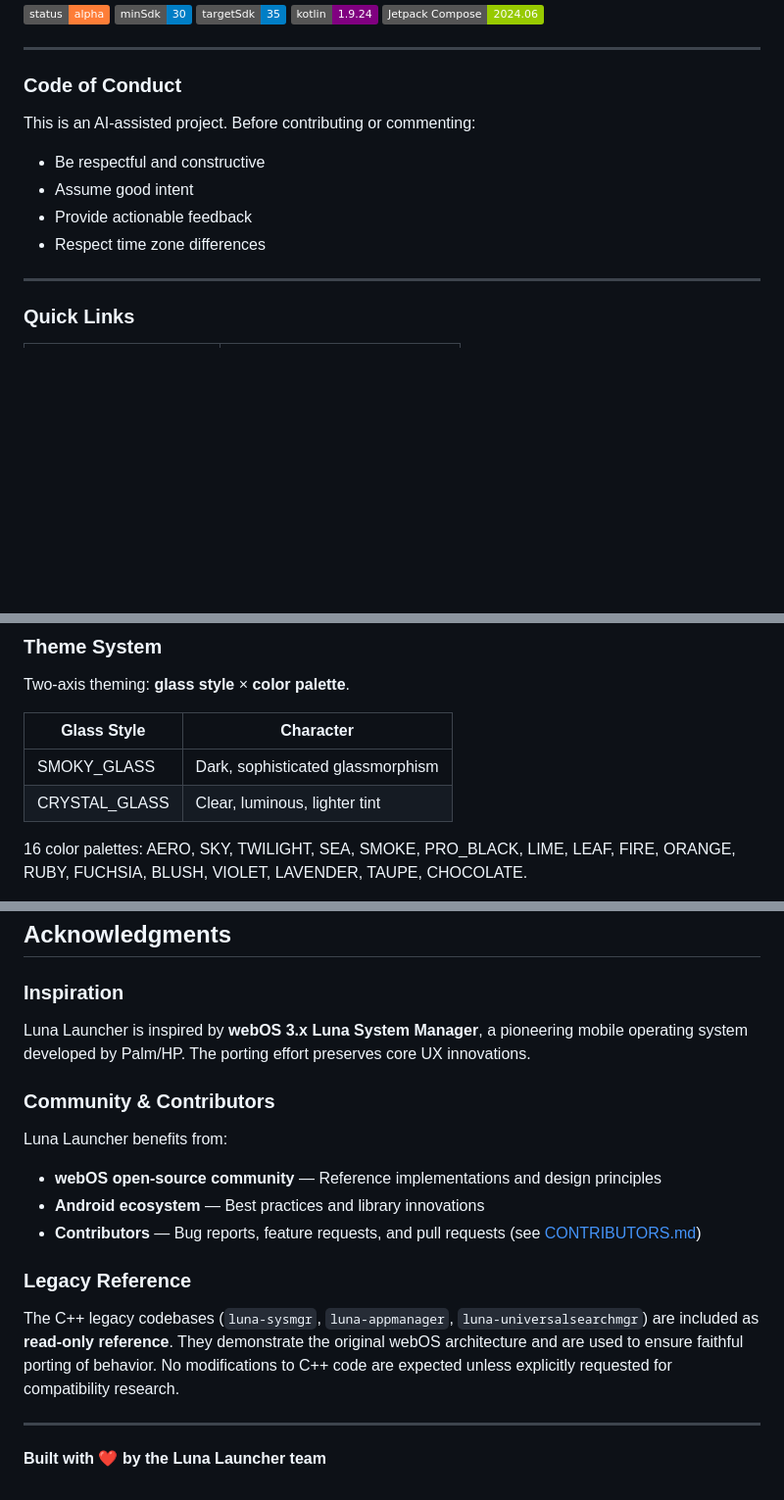
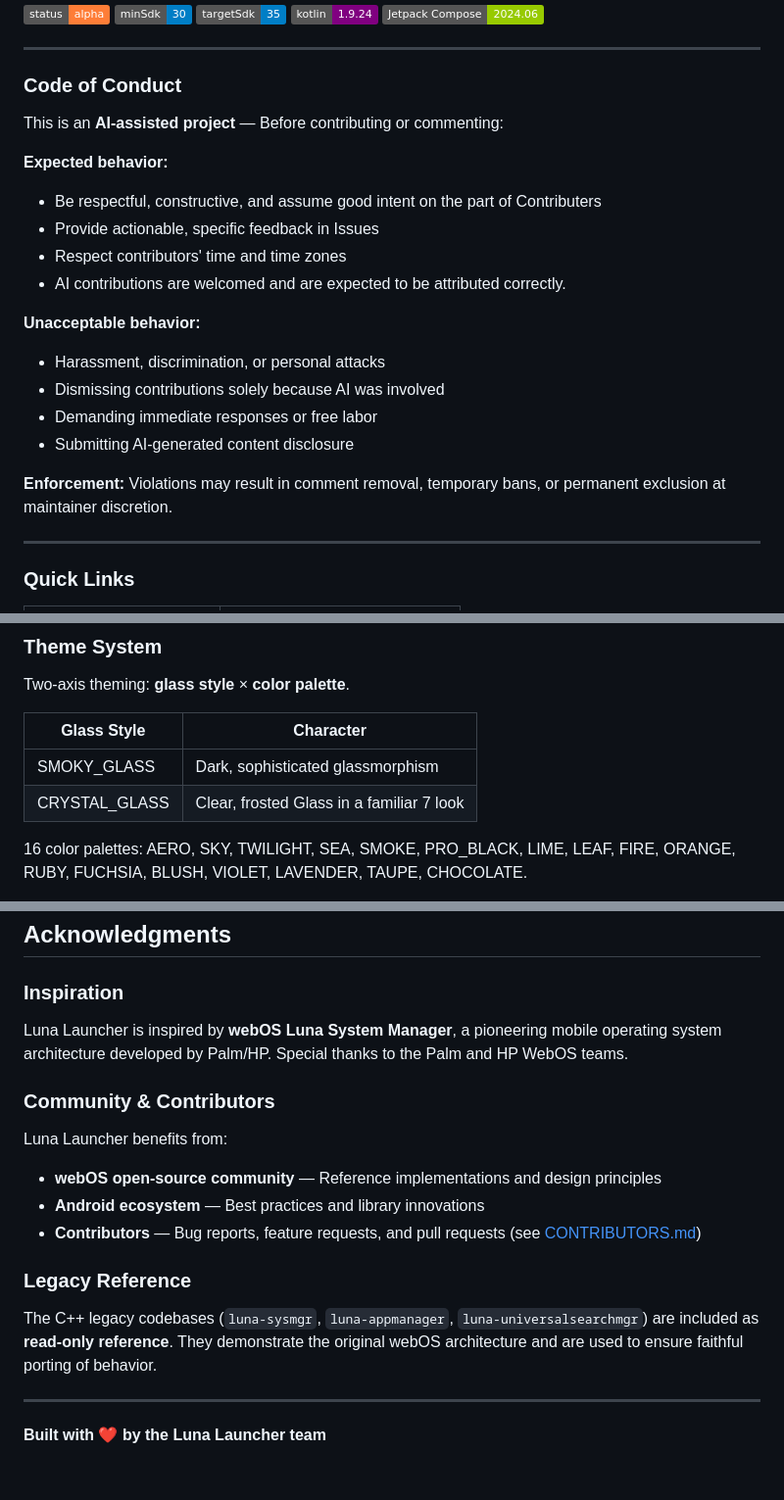
Before and after one commit to Shiz0id/LunaLauncher, a Markdown page: README.md, 3 parts joined by grey strips. Shown at 98% size. GitHub-like rendering; badges without logos; blank space fills up the shorter version.

Commit message:
Text changes

```diff
--- a/README.md
+++ b/README.md
@@ -12,12 +12,24 @@ A modern Android home screen launcher inspired by webOS design principles — ge
 
 ### Code of Conduct
 
-This is an AI-assisted project. Before contributing or commenting:
 
-- Be respectful and constructive
-- Assume good intent
-- Provide actionable feedback
-- Respect time zone differences
+This is an **AI-assisted project** — Before contributing or commenting:
+
+**Expected behavior:**
+- Be respectful, constructive, and assume good intent on the part of Contributers
+- Provide actionable, specific feedback  in Issues
+- Respect contributors' time and time zones
+- AI contributions are welcomed and are expected to be attributed correctly.
+
+**Unacceptable behavior:**
+- Harassment, discrimination, or personal attacks
+- Dismissing contributions solely because AI was involved
+- Demanding immediate responses or free labor
+- Submitting AI-generated content disclosure
+
+**Enforcement:** Violations may result in comment removal, temporary bans, or permanent exclusion at maintainer discretion.
+
+
 
 ---
 
@@ -340,7 +352,7 @@ Two-axis theming: **glass style** × **color palette**.
 | Glass Style | Character |
 |-------------|-----------|
 | SMOKY_GLASS | Dark, sophisticated glassmorphism |
-| CRYSTAL_GLASS | Clear, luminous, lighter tint |
+| CRYSTAL_GLASS | Clear, frosted Glass in a familiar 7 look |
 
 16 color palettes: AERO, SKY, TWILIGHT, SEA, SMOKE, PRO_BLACK, LIME, LEAF, FIRE, ORANGE, RUBY, FUCHSIA, BLUSH, VIOLET, LAVENDER, TAUPE, CHOCOLATE.
 
@@ -455,7 +467,7 @@ git checkout -b feature/my-feature
 
 ### Inspiration
 
-Luna Launcher is inspired by **webOS 3.x Luna System Manager**, a pioneering mobile operating system developed by Palm/HP. The porting effort preserves core UX innovations.
+Luna Launcher is inspired by **webOS Luna System Manager**, a pioneering mobile operating system architecture developed by Palm/HP. Special thanks to the Palm and HP WebOS teams.
 
 ### Community & Contributors
 
@@ -467,7 +479,7 @@ Luna Launcher benefits from:
 
 ### Legacy Reference
 
-The C++ legacy codebases (`luna-sysmgr`, `luna-appmanager`, `luna-universalsearchmgr`) are included as **read-only reference**. They demonstrate the original webOS architecture and are used to ensure faithful porting of behavior. No modifications to C++ code are expected unless explicitly requested for compatibility research.
+The C++ legacy codebases (`luna-sysmgr`, `luna-appmanager`, `luna-universalsearchmgr`) are included as **read-only reference**. They demonstrate the original webOS architecture and are used to ensure faithful porting of behavior.
 
 ---
 
```
